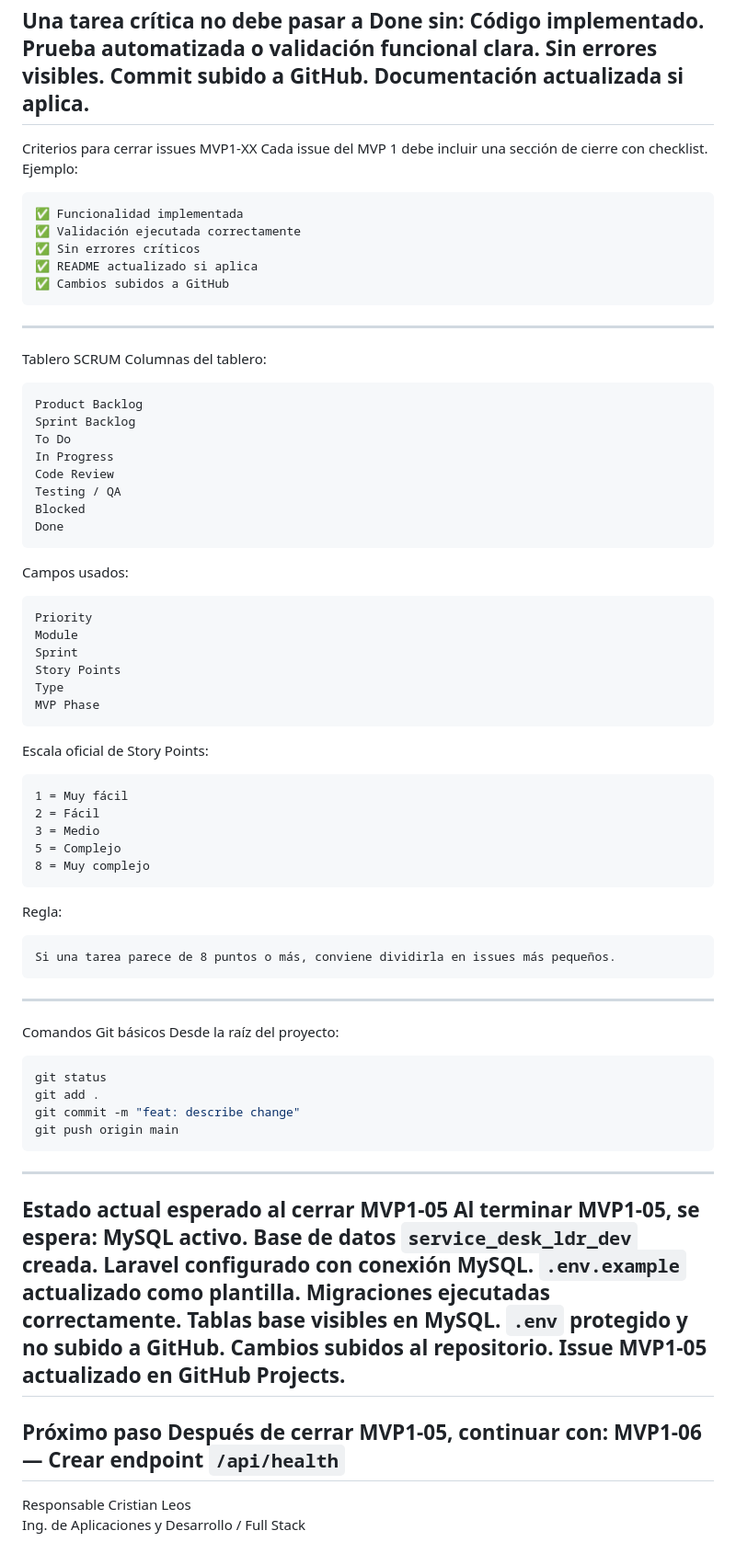
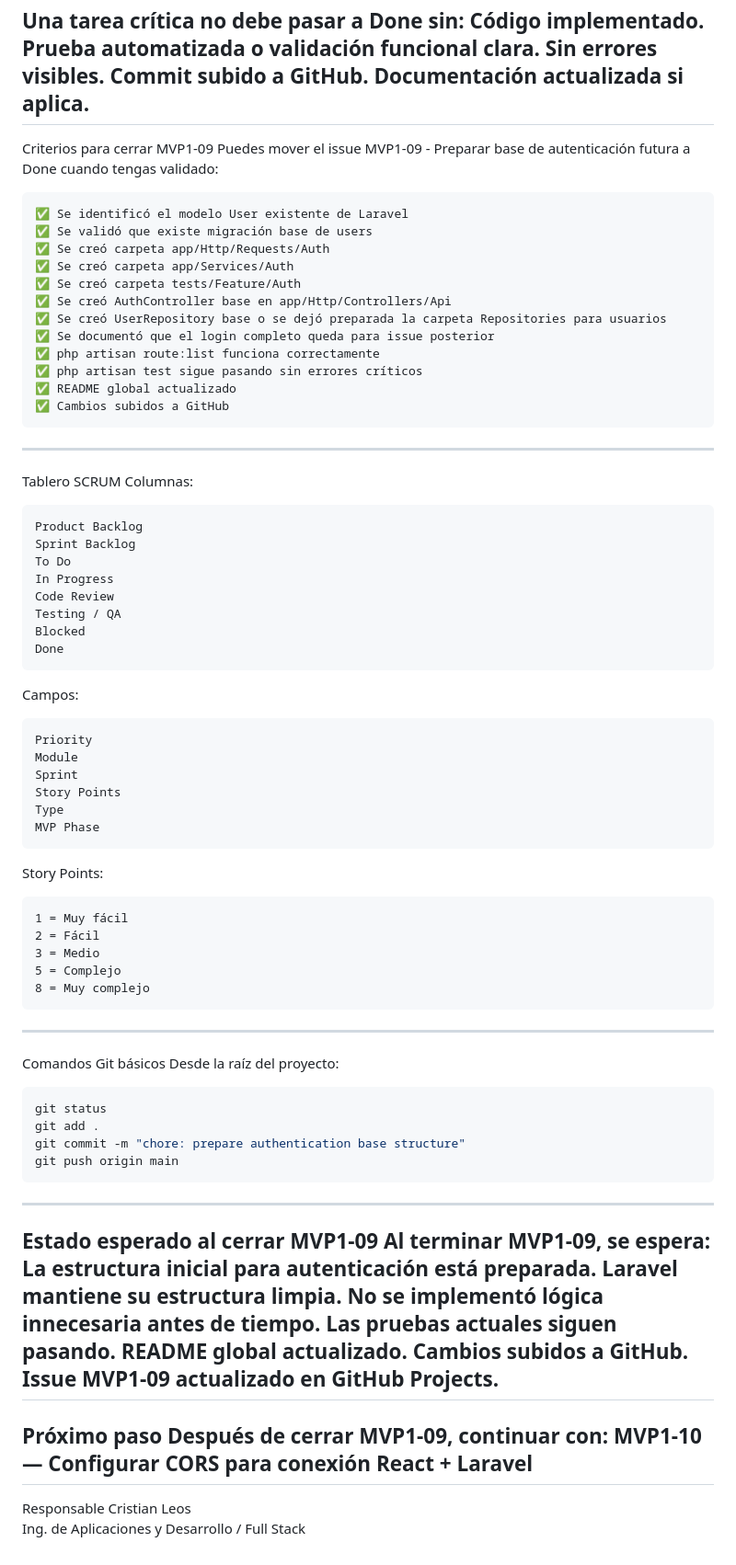
Before and after one commit to cristiangleos-ai/service-desk-ldr, a Markdown page: backend/service-desk-api/README.md, the part around one of its changes. Shown at 92% size. Rendered like a GitHub page.

````diff
--- a/backend/service-desk-api/README.md
+++ b/backend/service-desk-api/README.md
@@ -241,19 +223,25 @@ Sin errores visibles.
 Commit subido a GitHub.
 Documentación actualizada si aplica.
 ---
-Criterios para cerrar issues MVP1-XX
-Cada issue del MVP 1 debe incluir una sección de cierre con checklist.
-Ejemplo:
+Criterios para cerrar MVP1-09
+Puedes mover el issue MVP1-09 - Preparar base de autenticación futura a Done cuando tengas validado:
 ```txt
-✅ Funcionalidad implementada
-✅ Validación ejecutada correctamente
-✅ Sin errores críticos
-✅ README actualizado si aplica
+✅ Se identificó el modelo User existente de Laravel
+✅ Se validó que existe migración base de users
+✅ Se creó carpeta app/Http/Requests/Auth
+✅ Se creó carpeta app/Services/Auth
+✅ Se creó carpeta tests/Feature/Auth
+✅ Se creó AuthController base en app/Http/Controllers/Api
+✅ Se creó UserRepository base o se dejó preparada la carpeta Repositories para usuarios
+✅ Se documentó que el login completo queda para issue posterior
+✅ php artisan route:list funciona correctamente
+✅ php artisan test sigue pasando sin errores críticos
+✅ README global actualizado
 ✅ Cambios subidos a GitHub
 ```
 ---
 Tablero SCRUM
-Columnas del tablero:
+Columnas:
 ```txt
 Product Backlog
 Sprint Backlog
@@ -264,7 +252,7 @@ Testing / QA
 Blocked
 Done
 ```
-Campos usados:
+Campos:
 ```txt
 Priority
 Module
@@ -273,7 +261,7 @@ Story Points
 Type
 MVP Phase
 ```
-Escala oficial de Story Points:
+Story Points:
 ```txt
 1 = Muy fácil
 2 = Fácil
@@ -281,35 +269,29 @@ Escala oficial de Story Points:
 5 = Complejo
 8 = Muy complejo
 ```
-Regla:
-```txt
-Si una tarea parece de 8 puntos o más, conviene dividirla en issues más pequeños.
-```
 ---
 Comandos Git básicos
 Desde la raíz del proyecto:
 ```bash
 git status
 git add .
-git commit -m "feat: describe change"
+git commit -m "chore: prepare authentication base structure"
 git push origin main
 ```
 ---
-Estado actual esperado al cerrar MVP1-05
-Al terminar MVP1-05, se espera:
-MySQL activo.
-Base de datos `service_desk_ldr_dev` creada.
-Laravel configurado con conexión MySQL.
-`.env.example` actualizado como plantilla.
-Migraciones ejecutadas correctamente.
-Tablas base visibles en MySQL.
-`.env` protegido y no subido a GitHub.
-Cambios subidos al repositorio.
-Issue MVP1-05 actualizado en GitHub Projects.
+Estado esperado al cerrar MVP1-09
+Al terminar MVP1-09, se espera:
+La estructura inicial para autenticación está preparada.
+Laravel mantiene su estructura limpia.
+No se implementó lógica innecesaria antes de tiempo.
+Las pruebas actuales siguen pasando.
+README global actualizado.
+Cambios subidos a GitHub.
+Issue MVP1-09 actualizado en GitHub Projects.
 ---
 Próximo paso
-Después de cerrar MVP1-05, continuar con:
-MVP1-06 — Crear endpoint `/api/health`
+Después de cerrar MVP1-09, continuar con:
+MVP1-10 — Configurar CORS para conexión React + Laravel
 ---
 Responsable
 Cristian Leos
````
Also changed, not shown: other parts of backend/service-desk-api/README.md (+96 -114 lines).
